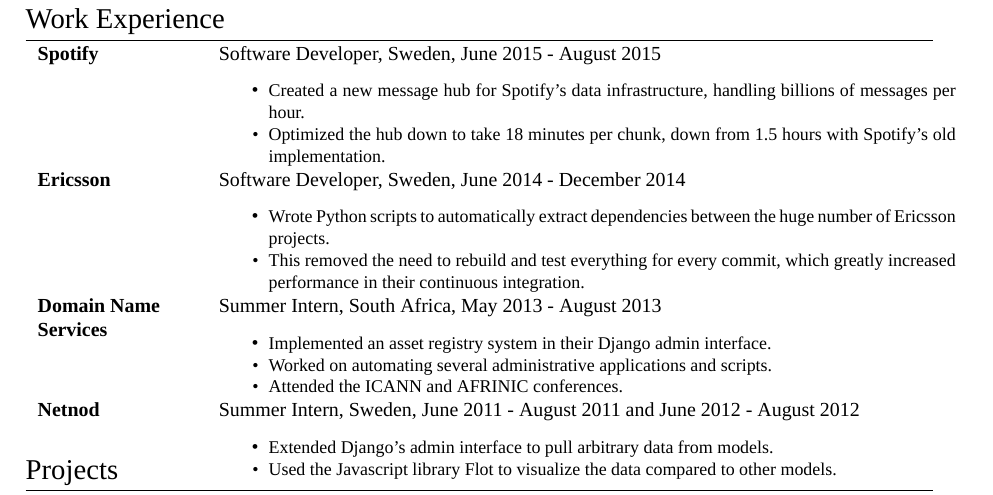
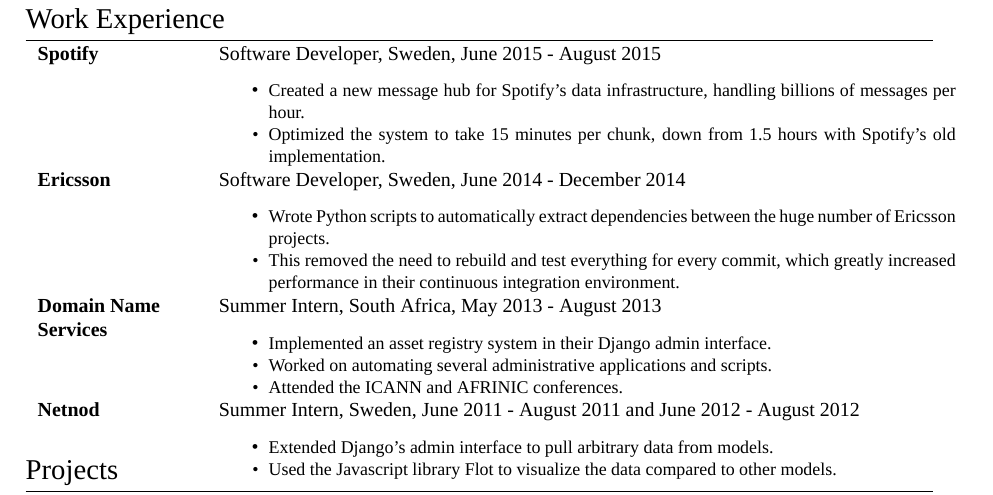
Before and after one commit to Siretu/cv, a LaTeX CV (cv.tex): part of the page, cut so that both start at the same text. Compiled offline with XeLaTeX; a missing font is replaced by an installed copy or a similar font.

Commit message:
Fixed some spelling and sentence structures

```diff
--- a/cv.tex
+++ b/cv.tex
@@ -58,7 +58,7 @@
 \titleformat{\section}{\Large\scshape\raggedright}{}{0em}{}[\titlerule] % Text formatting of sections
 \titlespacing{\section}{0pt}{1.5pt}{1.5pt} % Spacing around sections
 
-\newcommand{\anonymous}{true}
+\newcommand{\anonymous}{false}
 \newcommand{\longdesc}{false}
 
 \usepackage[
@@ -118,7 +118,7 @@
 	{true}{\small{.\linebreak}}
 	{false}{\begin{itemize}
 			\item \small{Created a new message hub for Spotify's data infrastructure, handling billions of \mbox{messages} per hour.}
-			\item \small{Optimized the hub down to take 18 minutes per chunk, down from 1.5 hours with Spotify's old implementation. }
+			\item \small{Optimized the system to take 15 minutes per chunk, down from 1.5 hours with Spotify's old implementation. }
 		\end{itemize}}
 }
 \\
@@ -129,7 +129,7 @@
 	{true}{\small{Worked on automating dependency extraction for Ericsson’s entire RNC codebase. The work I did automatically figures out the impacted projects and automatically rebuilds and tests those when a commit is pushed. Also improved upon a general build support tool to simplify continuous integration.\linebreak}}
 	{false}{\begin{itemize}
 			\item \small{Wrote Python scripts to automatically extract dependencies between the huge number of Ericsson projects.}
-			\item \small{This removed the need to rebuild and test everything for every commit, which greatly increased performance in their continuous integration.}
+			\item \small{This removed the need to rebuild and test everything for every commit, which greatly increased performance in their continuous integration environment.}
 		\end{itemize}}
 }
 \\
```
Also changed, not shown: cv.pdf.
